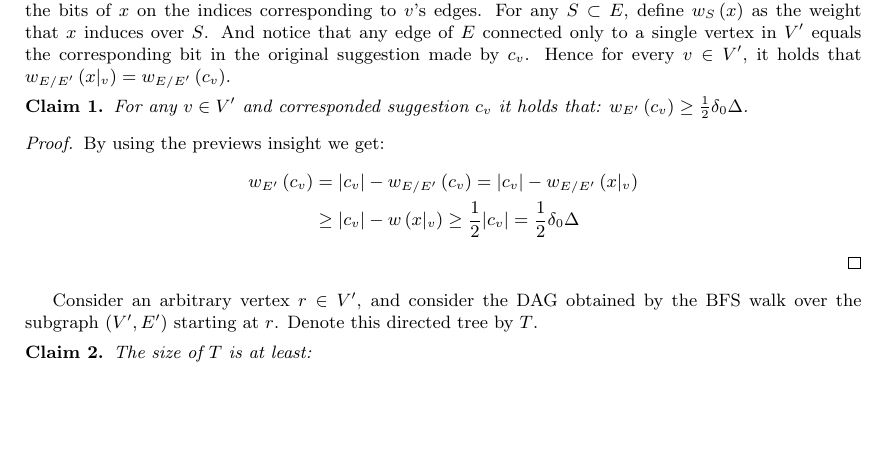
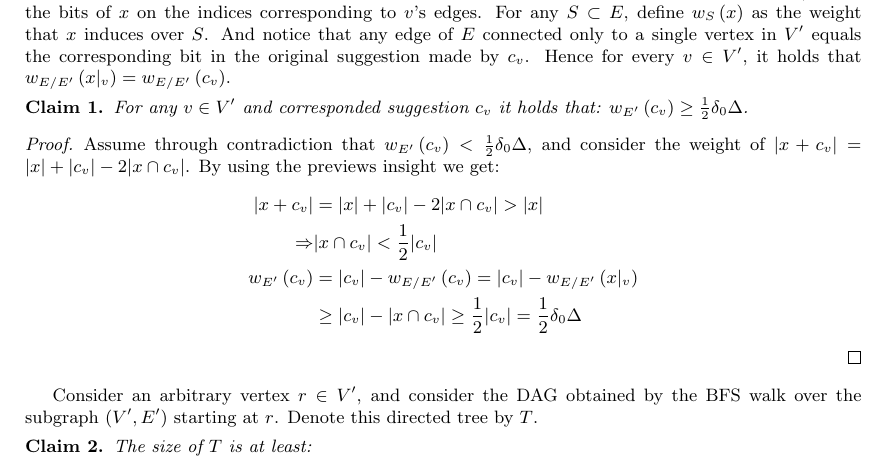
Before and after one commit to dudupo/Academic, a LaTeX paper (projects/NLTES_project/ltc_ldpc/ldpc_ltc.tex): part of page 5 of 11, cut so that both start at the same text, the shorter picture padded with empty space. Compiled offline with pdfLaTeX.

Commit message:
compiling -Sat Feb  4 07:41:40 PM IST 2023

```diff
--- a/projects/NLTES_project/ltc_ldpc/ldpc_ltc.tex
+++ b/projects/NLTES_project/ltc_ldpc/ldpc_ltc.tex
@@ -122,10 +122,12 @@
 
 %\input{network2.tex}
   \begin{claim}\label{claim:deg} For any $v \in V^\prime$ and corresponded suggestion $c_{v}$ it holds that: $w_{E^\prime}\left( c_{v} \right) \ge \frac{1}{2}\delta_{0}\Delta$. \end{claim}
-  \begin{proof}By using the previews insight we get: \begin{equation*}
+  \begin{proof} Assume through contradiction that $w_{E^\prime}\left( c_{v} \right) < \frac{1}{2}\delta_{0}\Delta$, and consider the weight of $|x + c_{v}| = |x| + |c_{v}| - 2|x \cap c_{v}|$. By using the previews insight we get: \begin{equation*}
     \begin{split}
+       |x + c_{v}| & = |x| + |c_{v}| - 2|x \cap c_{v}| > |x| \\
+       \Rightarrow &   |x \cap c_{v}|  < \frac{1}{2} |c_{v}| \\
       w_{E^\prime}\left( c_{v} \right) &= |c_{v}| - w_{E / E^\prime}\left( c_{v} \right) =  |c_{v} | - w_{E / E^\prime}\left( x|_{v} \right) \\
-      & \ge | c_{v} | - w\left( x|_{v} \right) \ge \frac{1}{2}|c_{v}| = \frac{1}{2}\delta_{0}\Delta
+      & \ge | c_{v} | - | x \cap c_{v} |  \ge \frac{1}{2}|c_{v}| = \frac{1}{2}\delta_{0}\Delta
     \end{split}
   \end{equation*}
   \end{proof}
```
Also changed, not shown: projects/pdfs/ldpc_ltc.pdf.
